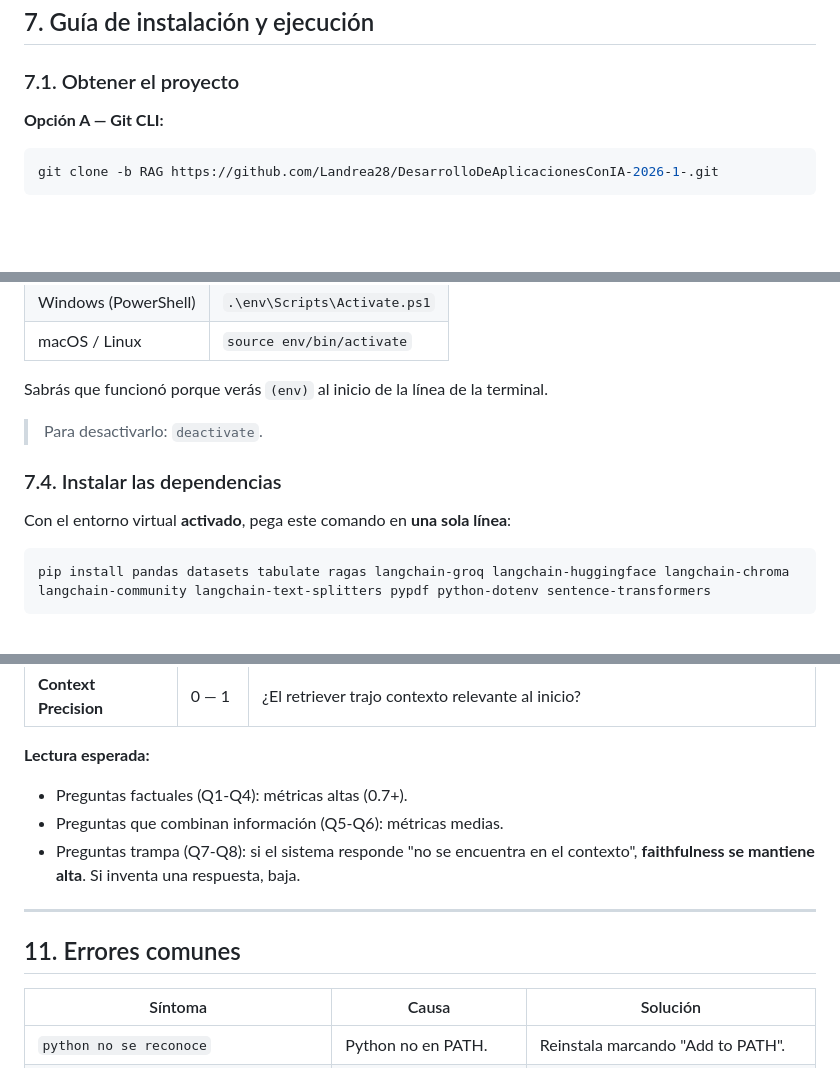
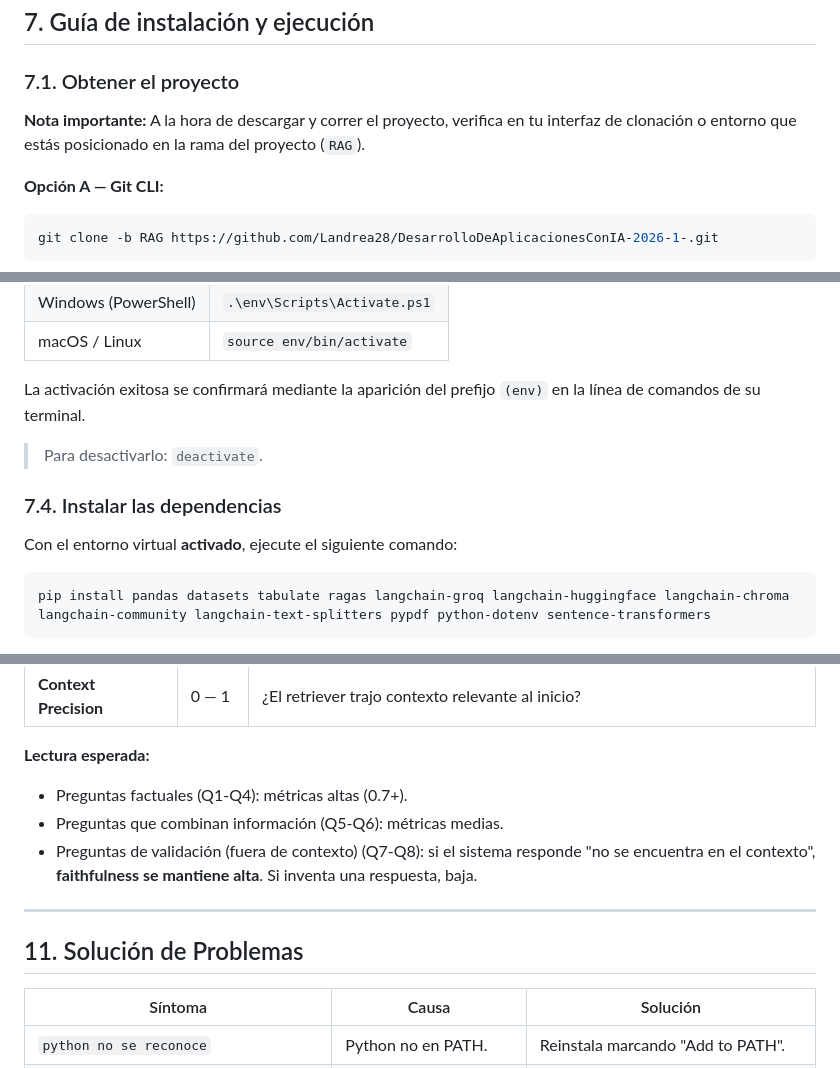
Before and after one commit to Landrea28/DesarrolloDeAplicacionesConIA-2026-1-, a Markdown page: README.md, 3 parts joined by grey strips. GitHub-like rendering; blank space fills up the shorter version.

````diff
--- a/README.md
+++ b/README.md
@@ -138,6 +138,8 @@ pip --version       # debe responder pip x.x.x
 ## 7. Guía de instalación y ejecución
 
 ### 7.1. Obtener el proyecto
+
+**Nota importante:** A la hora de descargar y correr el proyecto, verifica en tu interfaz de clonación o entorno que estás posicionado en la rama del proyecto (`RAG`).
 
 **Opción A — Git CLI:**
 ```bash
@@ -181,13 +183,13 @@ python -m venv env
 | Windows (PowerShell) | `.\env\Scripts\Activate.ps1` |
 | macOS / Linux | `source env/bin/activate` |
 
-Sabrás que funcionó porque verás `(env)` al inicio de la línea de la terminal.
+La activación exitosa se confirmará mediante la aparición del prefijo `(env)` en la línea de comandos de su terminal.
 
 > Para desactivarlo: `deactivate`.
 
 ### 7.4. Instalar las dependencias
 
-Con el entorno virtual **activado**, pega este comando en **una sola línea**:
+Con el entorno virtual **activado**, ejecute el siguiente comando:
 
 ```bash
 pip install pandas datasets tabulate ragas langchain-groq langchain-huggingface langchain-chroma langchain-community langchain-text-splitters pypdf python-dotenv sentence-transformers
@@ -359,11 +361,11 @@ Al terminar, el script imprime una tabla en consola y guarda los resultados en *
 **Lectura esperada:**
 - Preguntas factuales (Q1-Q4): métricas altas (0.7+).
 - Preguntas que combinan información (Q5-Q6): métricas medias.
-- Preguntas trampa (Q7-Q8): si el sistema responde "no se encuentra en el contexto", **faithfulness se mantiene alta**. Si inventa una respuesta, baja.
+- Preguntas de validación (fuera de contexto) (Q7-Q8): si el sistema responde "no se encuentra en el contexto", **faithfulness se mantiene alta**. Si inventa una respuesta, baja.
 
 ---
 
-## 11. Errores comunes
+## 11. Solución de Problemas
 
 | Síntoma | Causa | Solución |
 |---|---|---|
````
Also changed, not shown: other parts of README.md (+32 -32 lines).
